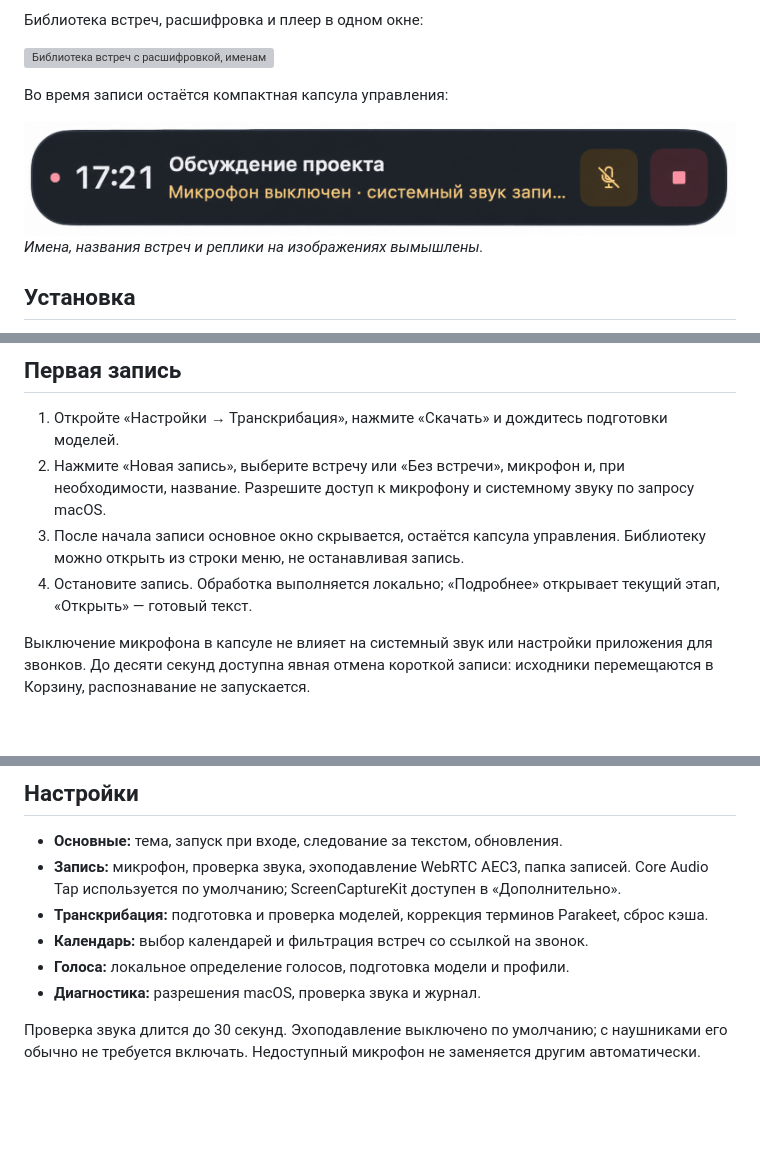
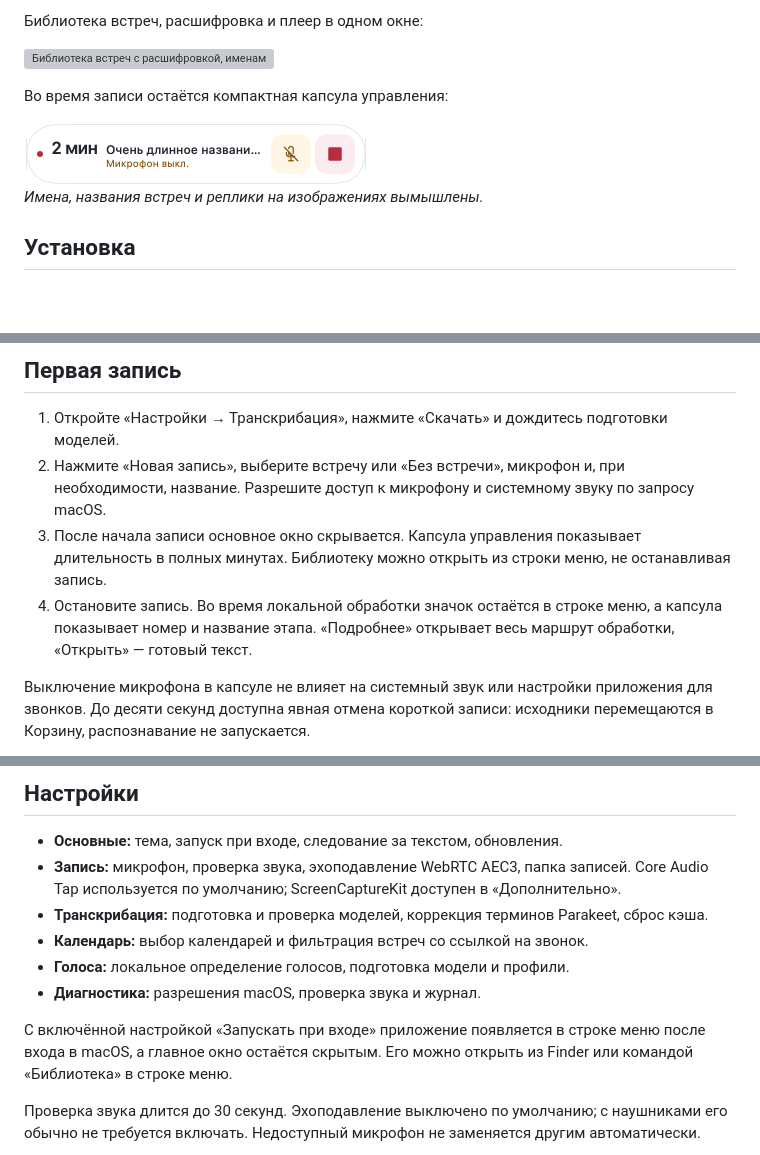
Before and after one commit to spryka/meeting-companion, a Markdown page: README.md, 3 parts joined by grey strips. GitHub-like rendering; pictures changed too: docs/screenshots/recording-capsule.png; blank space fills up the shorter version; grey boxes are pictures that could not be loaded.

Commit message:
docs: update capsule and login guide

```diff
--- a/README.md
+++ b/README.md
@@ -11,7 +11,7 @@
 
 Во время записи остаётся компактная капсула управления:
 
-<img src="docs/screenshots/recording-capsule.png" alt="Капсула записи с таймером, выключенным микрофоном и кнопкой остановки" width="720">
+<img src="docs/screenshots/recording-capsule.png" alt="Компактная капсула записи с таймером в минутах, выключенным микрофоном и кнопкой остановки" width="344">
 
 *Имена, названия встреч и реплики на изображениях вымышлены.*
 
@@ -60,10 +60,12 @@ Apple notarization — проверки приложения компанией
 1. Откройте «Настройки → Транскрибация», нажмите «Скачать» и дождитесь подготовки моделей.
 2. Нажмите «Новая запись», выберите встречу или «Без встречи», микрофон и,
    при необходимости, название. Разрешите доступ к микрофону и системному звуку по запросу macOS.
-3. После начала записи основное окно скрывается, остаётся капсула управления.
-   Библиотеку можно открыть из строки меню, не останавливая запись.
-4. Остановите запись. Обработка выполняется локально; «Подробнее» открывает
-   текущий этап, «Открыть» — готовый текст.
+3. После начала записи основное окно скрывается. Капсула управления показывает
+   длительность в полных минутах. Библиотеку можно открыть из строки меню,
+   не останавливая запись.
+4. Остановите запись. Во время локальной обработки значок остаётся в строке меню,
+   а капсула показывает номер и название этапа. «Подробнее» открывает весь
+   маршрут обработки, «Открыть» — готовый текст.
 
 Выключение микрофона в капсуле не влияет на системный звук или настройки
 приложения для звонков. До десяти секунд доступна явная отмена короткой записи:
@@ -159,6 +161,10 @@ Apple notarization — проверки приложения компанией
 - **Голоса:** локальное определение голосов, подготовка модели и профили.
 - **Диагностика:** разрешения macOS, проверка звука и журнал.
 
+С включённой настройкой «Запускать при входе» приложение появляется в строке
+меню после входа в macOS, а главное окно остаётся скрытым. Его можно открыть
+из Finder или командой «Библиотека» в строке меню.
+
 Проверка звука длится до 30 секунд. Эхоподавление выключено по умолчанию;
 с наушниками его обычно не требуется включать. Недоступный микрофон
 не заменяется другим автоматически.
```
